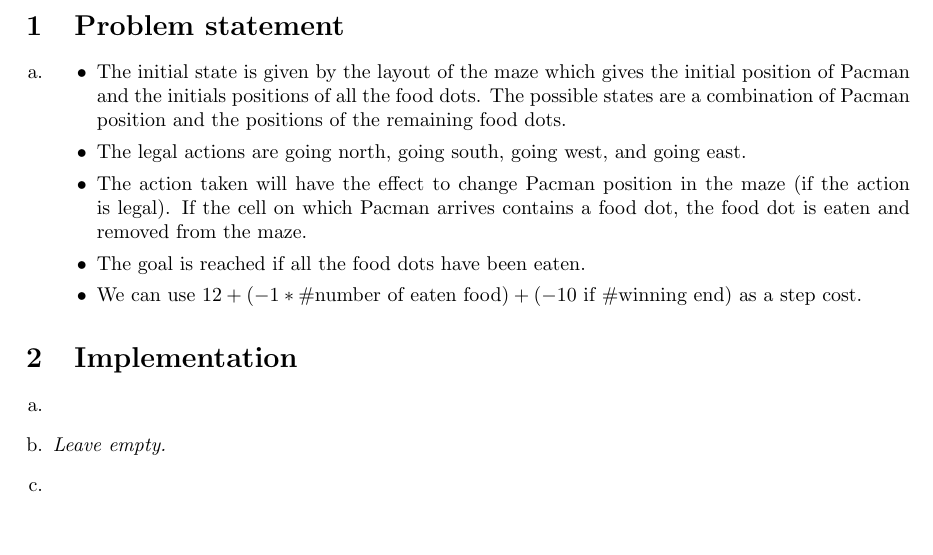
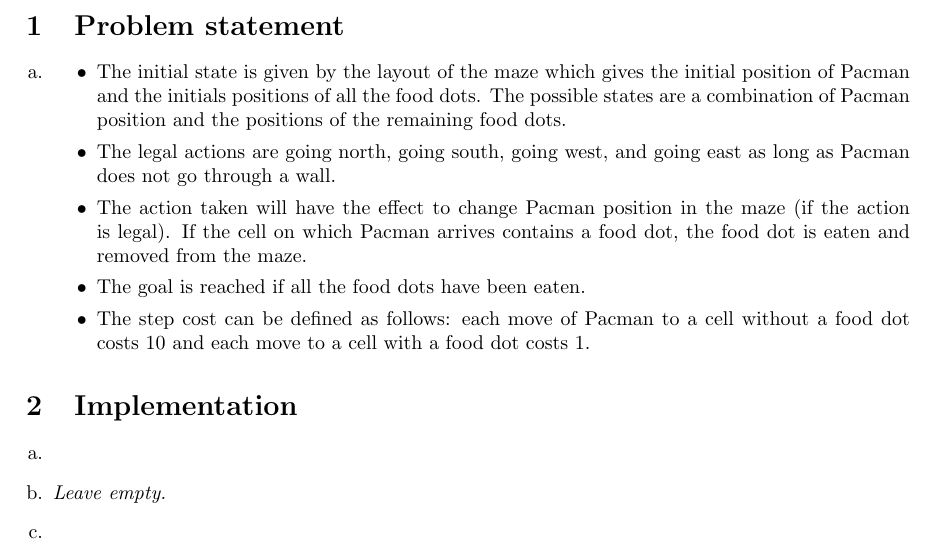
Before and after one commit to OlivierJoris/Search-algorithms-in-Pacman, a LaTeX document (template-project1.tex): part of page 1 of 2, cut so that both start at the same text, the shorter picture padded with empty space. Compiled offline with pdfLaTeX.

Commit message:
Modif q1

```diff
--- a/template-project1.tex
+++ b/template-project1.tex
@@ -33,10 +33,10 @@
     \item
     	\begin{itemize}
     		\item The initial state is given by the layout of the maze which gives the initial position of Pacman and the initials positions of all the food dots. The possible states are a combination of Pacman position and the positions of the remaining food dots.
-    		\item The legal actions are going north, going south, going west, and going east.
+    		\item The legal actions are going north, going south, going west, and going east as long as Pacman does not go through a wall.
     		\item The action taken will have the effect to change Pacman position in the maze (if the action is legal). If the cell on which Pacman arrives contains a food dot, the food dot is eaten and removed from the maze.
     		\item The goal is reached if all the food dots have been eaten.
-    		\item We can use $12 + (-1 * \#\text{number of eaten food}) + (-10 \text{ if \#winning end})$ as a step cost.
+    		\item The step cost can be defined as follows: each move of Pacman to a cell without a food dot costs 10 and each move to a cell with a food dot costs 1.
     	\end{itemize}
 \end{enumerate}
 
```
Also changed, not shown: template-project1.pdf, 1 other file.
